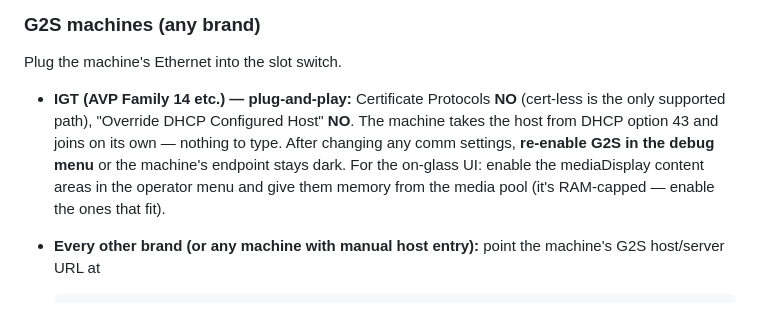
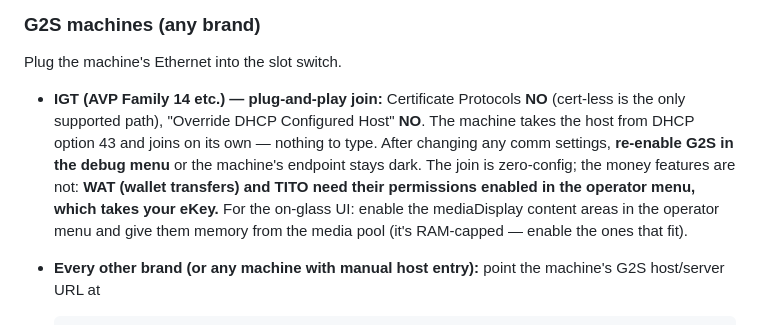
Before and after one commit to ajs1616/CabiNet, a Markdown page: deploy/DEPLOY.md, the part around the change. GitHub-like rendering.

```diff
--- a/deploy/DEPLOY.md
+++ b/deploy/DEPLOY.md
@@ -153,14 +153,16 @@ menu, it's SAS — and SAS is the *normal* case for most hobbyist machines.
 
 Plug the machine's Ethernet into the slot switch.
 
-- **IGT (AVP Family 14 etc.) — plug-and-play:** Certificate Protocols
+- **IGT (AVP Family 14 etc.) — plug-and-play join:** Certificate Protocols
   **NO** (cert-less is the only supported path), "Override DHCP Configured
   Host" **NO**. The machine takes the host from DHCP option 43 and joins on
   its own — nothing to type. After changing any comm settings, **re-enable
-  G2S in the debug menu** or the machine's endpoint stays dark. For the
-  on-glass UI: enable the mediaDisplay content areas in the operator menu
-  and give them memory from the media pool (it's RAM-capped — enable the
-  ones that fit).
+  G2S in the debug menu** or the machine's endpoint stays dark.
+  The join is zero-config; the money features are not: **WAT (wallet
+  transfers) and TITO need their permissions enabled in the operator menu,
+  which takes your eKey.** For the on-glass UI: enable the mediaDisplay
+  content areas in the operator menu and give them memory from the media
+  pool (it's RAM-capped — enable the ones that fit).
 - **Every other brand (or any machine with manual host entry):** point the
   machine's G2S host/server URL at
 
```
Also changed, not shown: README.md (+1 -1 lines).
